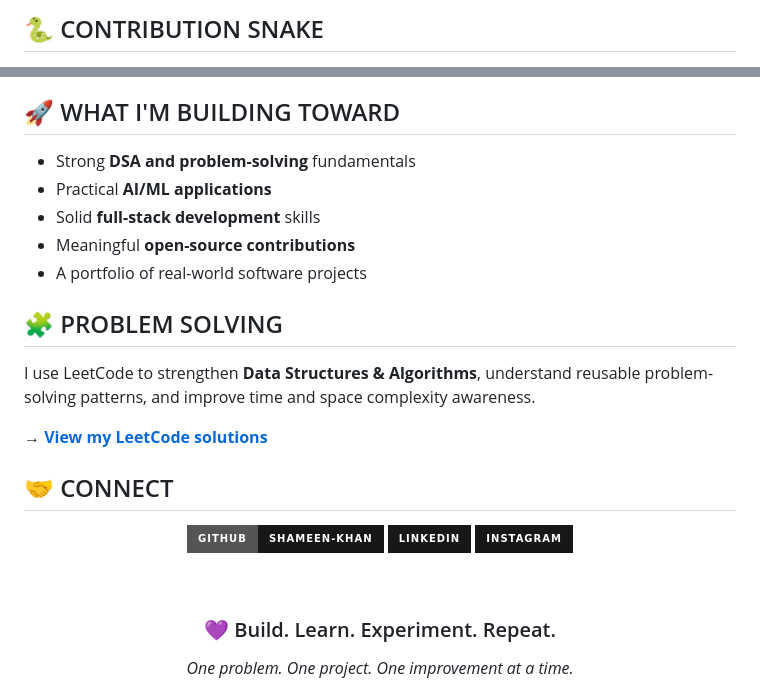
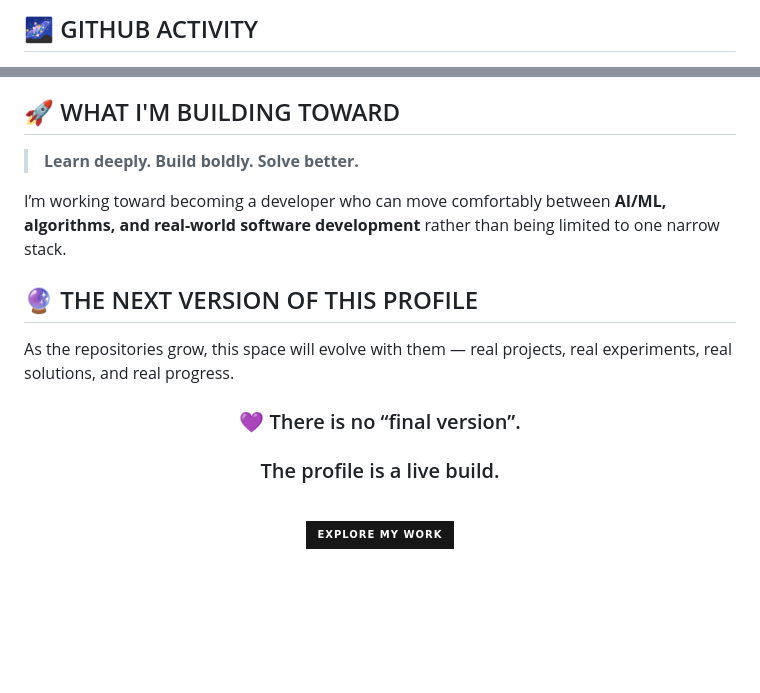
Before and after one commit to Shameen-Khan/Shameen-Khan, a Markdown page: README.md, 2 parts joined by grey strips. Rendered like a GitHub page; badges without logos; blank space fills up the shorter version.

```diff
--- a/README.md
+++ b/README.md
@@ -55,7 +80,7 @@ I'm a **B.E. Computer Science and Engineering (AI & ML)** student focused on bui
 
 </div>
 
-## 🐍 CONTRIBUTION SNAKE
+## 🌌 GITHUB ACTIVITY
 
 <div align="center">
 
@@ -65,34 +94,23 @@ I'm a **B.E. Computer Science and Engineering (AI & ML)** student focused on bui
 
 ## 🚀 WHAT I'M BUILDING TOWARD
 
-- Strong **DSA and problem-solving** fundamentals
-- Practical **AI/ML applications**
-- Solid **full-stack development** skills
-- Meaningful **open-source contributions**
-- A portfolio of real-world software projects
+> **Learn deeply. Build boldly. Solve better.**
 
-## 🧩 PROBLEM SOLVING
+I’m working toward becoming a developer who can move comfortably between **AI/ML, algorithms, and real-world software development** rather than being limited to one narrow stack.
 
-I use LeetCode to strengthen **Data Structures & Algorithms**, understand reusable problem-solving patterns, and improve time and space complexity awareness.
+## 🔮 THE NEXT VERSION OF THIS PROFILE
 
-**→ [View my LeetCode solutions](https://github.com/Shameen-Khan/LeetCode)**
-
-## 🤝 CONNECT
+As the repositories grow, this space will evolve with them — real projects, real experiments, real solutions, and real progress.
 
 <div align="center">
 
-<a href="https://github.com/Shameen-Khan"><img src="https://img.shields.io/badge/GitHub-Shameen--Khan-181717?style=for-the-badge&logo=github&logoColor=C084FC" alt="GitHub"/></a>
-<a href="https://www.linkedin.com/in/shameenkhan-j"><img src="https://img.shields.io/badge/LinkedIn-181717?style=for-the-badge&logo=linkedin&logoColor=C084FC" alt="LinkedIn"/></a>
-<a href="https://www.instagram.com/shameen_writes/"><img src="https://img.shields.io/badge/Instagram-181717?style=for-the-badge&logo=instagram&logoColor=C084FC" alt="Instagram"/></a>
-
-</div>
+### 💜 There is no “final version”.
+### The profile is a live build.
 
 <br>
 
-<div align="center">
-
-### 💜 Build. Learn. Experiment. Repeat.
-
-<i>One problem. One project. One improvement at a time.</i>
+<a href="https://github.com/Shameen-Khan">
+<img src="https://img.shields.io/badge/EXPLORE_MY_WORK-181717?style=for-the-badge&logo=github&logoColor=C084FC" alt="Explore my GitHub"/>
+</a>
 
 </div>
```
Also changed, not shown: other parts of README.md (+58 -29 lines).
